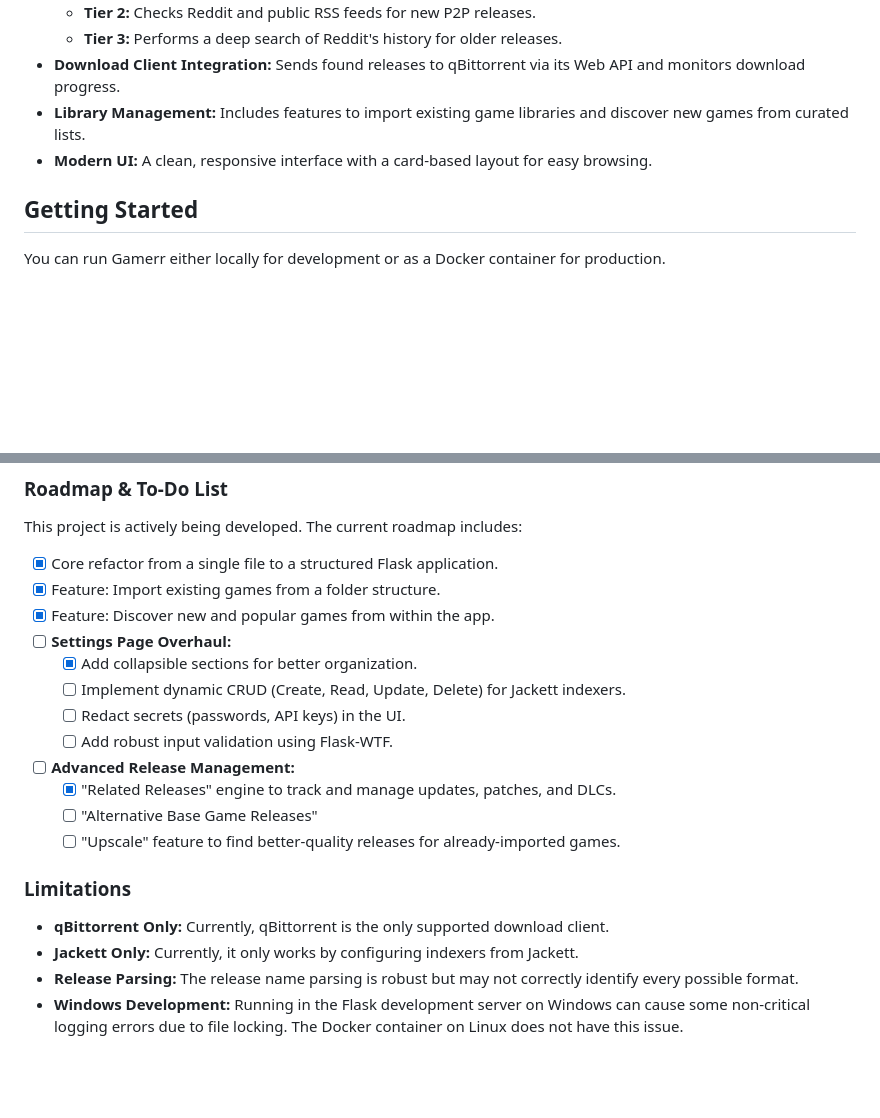
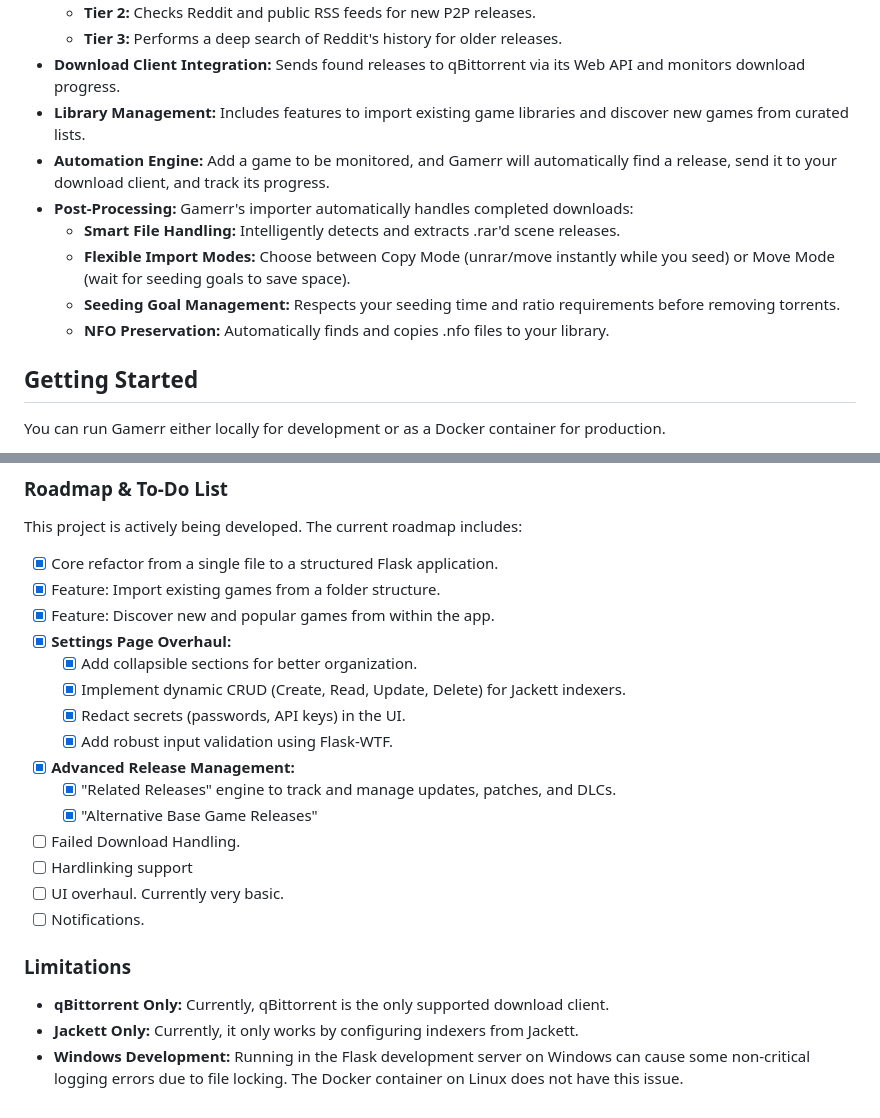
Before and after one commit to datsun69/gamerr, a Markdown page: README.md, 2 parts joined by grey strips. Rendered like a GitHub page; blank space fills up the shorter version.

```diff
--- a/README.md
+++ b/README.md
@@ -20,7 +20,12 @@ The project is built with Flask and SQLite on the backend and uses a clean, func
     *   **Tier 3:** Performs a deep search of Reddit's history for older releases.
 *   **Download Client Integration:** Sends found releases to qBittorrent via its Web API and monitors download progress.
 *   **Library Management:** Includes features to import existing game libraries and discover new games from curated lists.
-*   **Modern UI:** A clean, responsive interface with a card-based layout for easy browsing.
+*   **Automation Engine:**  Add a game to be monitored, and Gamerr will automatically find a release, send it to your download client, and track its progress.
+*   **Post-Processing:** Gamerr's importer automatically handles completed downloads:
+    *   **Smart File Handling:** Intelligently detects and extracts .rar'd scene releases.
+    *   **Flexible Import Modes:** Choose between Copy Mode (unrar/move instantly while you seed) or Move Mode (wait for seeding goals to save space).
+    *   **Seeding Goal Management:** Respects your seeding time and ratio requirements before removing torrents.
+    *   **NFO Preservation:** Automatically finds and copies .nfo files to your library.
 
 ## Getting Started
 
@@ -108,19 +113,21 @@ This project is actively being developed. The current roadmap includes:
 -   [x] Core refactor from a single file to a structured Flask application.
 -   [x] Feature: Import existing games from a folder structure.
 -   [x] Feature: Discover new and popular games from within the app.
--   [ ] **Settings Page Overhaul:**
+-   [x] **Settings Page Overhaul:**
     -   [x] Add collapsible sections for better organization.
-    -   [ ] Implement dynamic CRUD (Create, Read, Update, Delete) for Jackett indexers.
-    -   [ ] Redact secrets (passwords, API keys) in the UI.
-    -   [ ] Add robust input validation using Flask-WTF.
--   [ ] **Advanced Release Management:**
+    -   [x] Implement dynamic CRUD (Create, Read, Update, Delete) for Jackett indexers.
+    -   [x] Redact secrets (passwords, API keys) in the UI.
+    -   [x] Add robust input validation using Flask-WTF.
+-   [x] **Advanced Release Management:**
     -   [x] "Related Releases" engine to track and manage updates, patches, and DLCs.
-    -   [ ] "Alternative Base Game Releases"
-    -   [ ] "Upscale" feature to find better-quality releases for already-imported games.
+    -   [x] "Alternative Base Game Releases"
+-   [ ] Failed Download Handling.
+-   [ ] Hardlinking support
+-   [ ] UI overhaul. Currently very basic.
+-   [ ] Notifications.
 
 ### Limitations
 
 *   **qBittorrent Only:** Currently, qBittorrent is the only supported download client.
 *   **Jackett Only:** Currently, it only works by configuring indexers from Jackett.
-*   **Release Parsing:** The release name parsing is robust but may not correctly identify every possible format.
 *   **Windows Development:** Running in the Flask development server on Windows can cause some non-critical logging errors due to file locking. The Docker container on Linux does not have this issue.
```
